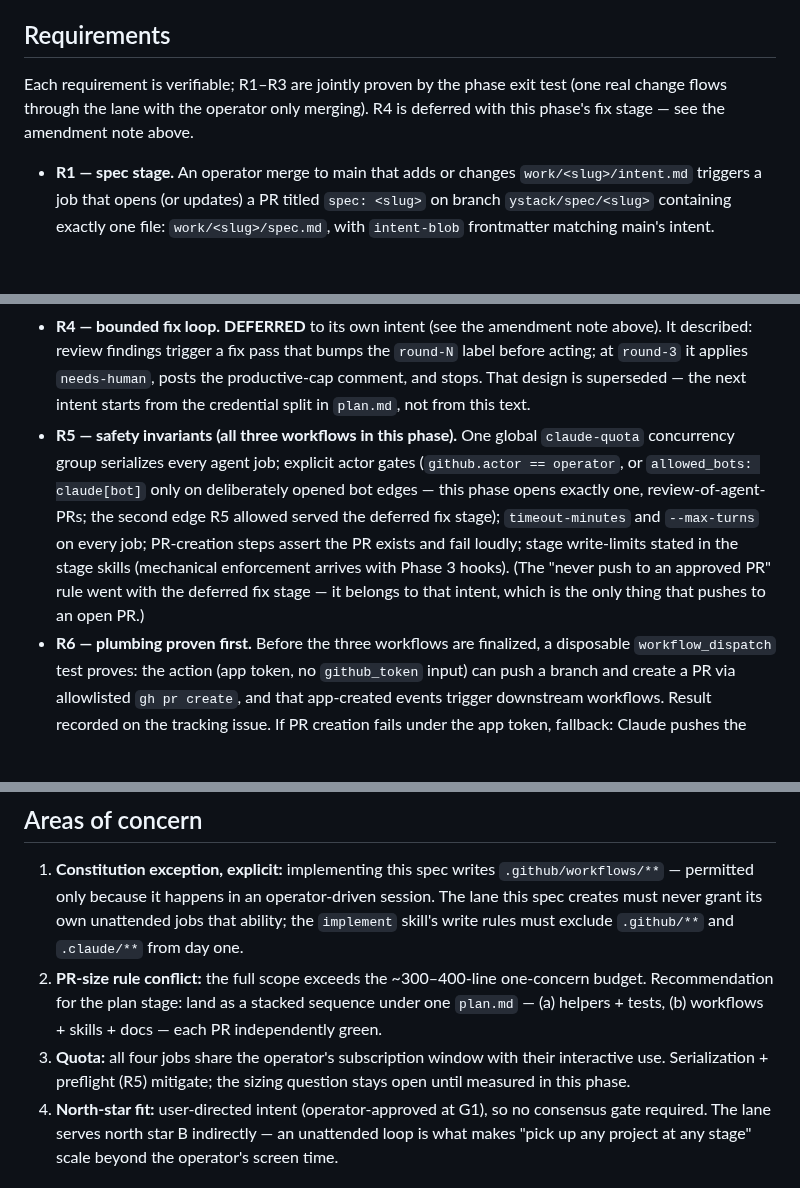
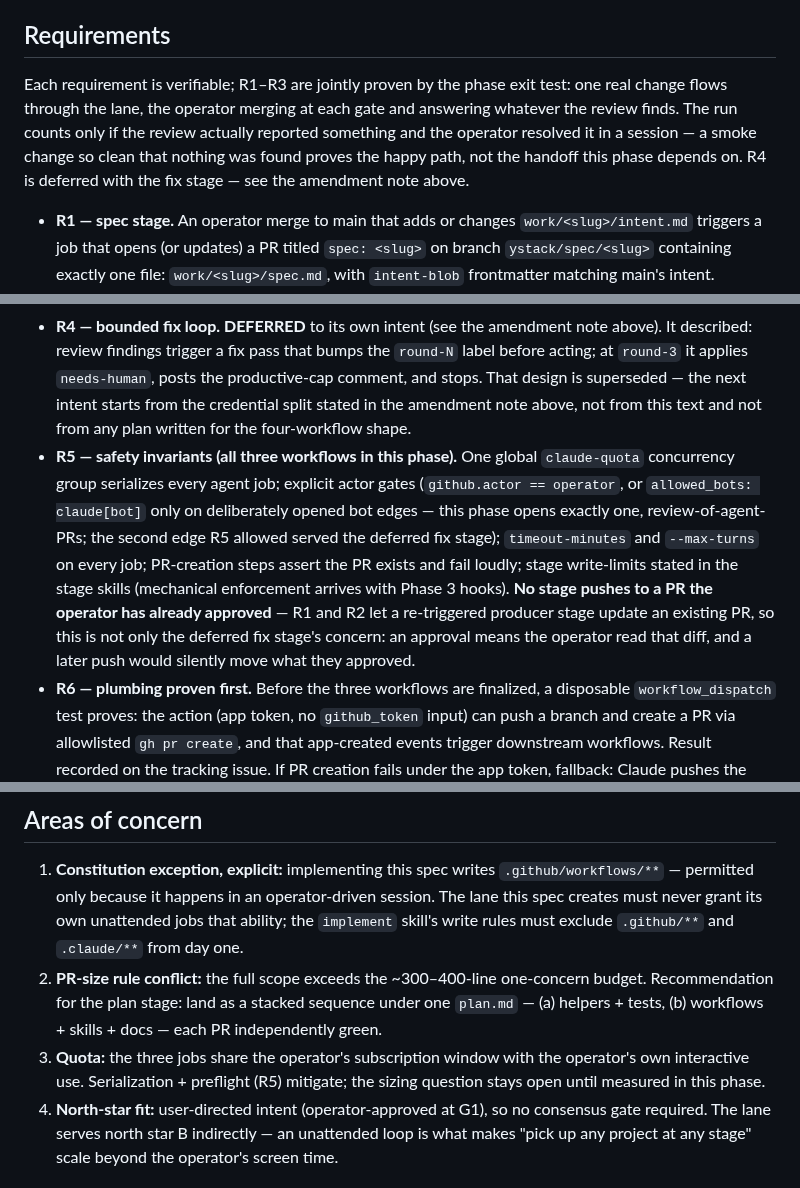
Before and after one commit to yihanzhu/fabrica, a Markdown page: work/v2-phase-2/spec.md, 3 parts joined by grey strips. Drawn GitHub-style; blank space fills up the shorter version.

Commit message:
spec: fold four more, including a rule I cut on a false premise
Codex round 3 on this amendment:
- the exit test declared R1-R3 proven while the operator "only merges",
  but this amendment also makes them answer findings. The run now counts
  only if the review found something and the operator resolved it —
  otherwise the smoke test proves the happy path, not the handoff the
  phase depends on
- the deferral pointed the next intent at plan.md for its design, but any
  plan written for the four-workflow shape is exactly what was
  superseded; the direction lives in this spec
- quota sizing still counted four jobs
- I removed the "never push to an approved PR" rule claiming only the fix
  stage pushes to open PRs. False: R1 and R2 let a re-triggered producer
  stage update an existing PR. The rule is restored and now covers every
  stage — an approval means the operator read that diff

Co-Authored-By: Claude Fable 5 <noreply@anthropic.com>

```diff
--- a/work/v2-phase-2/spec.md
+++ b/work/v2-phase-2/spec.md
@@ -26,9 +26,12 @@ operator ruled on; no rail is weakened by it.
 
 ## Requirements
 
-Each requirement is verifiable; R1–R3 are jointly proven by the phase exit test
-(one real change flows through the lane with the operator only merging). R4 is
-deferred with this phase's fix stage — see the amendment note above.
+Each requirement is verifiable; R1–R3 are jointly proven by the phase exit test:
+one real change flows through the lane, the operator merging at each gate and
+answering whatever the review finds. The run counts only if the review actually
+reported something and the operator resolved it in a session — a smoke change so
+clean that nothing was found proves the happy path, not the handoff this phase
+depends on. R4 is deferred with the fix stage — see the amendment note above.
 
 - **R1 — spec stage.** An operator merge to main that adds or changes
   `work/<slug>/intent.md` triggers a job that opens (or updates) a PR titled
@@ -49,7 +52,8 @@ deferred with this phase's fix stage — see the amendment note above.
   above). It described: review findings trigger a fix pass that bumps the `round-N`
   label before acting; at `round-3` it applies `needs-human`, posts the productive-cap
   comment, and stops. That design is superseded — the next intent starts from the
-  credential split in `plan.md`, not from this text.
+  credential split stated in the amendment note above, not from this text and not
+  from any plan written for the four-workflow shape.
 - **R5 — safety invariants (all three workflows in this phase).** One global `claude-quota`
   concurrency group serializes every agent job; explicit actor gates
   (`github.actor == operator`, or `allowed_bots: claude[bot]` only on deliberately
@@ -57,9 +61,11 @@ deferred with this phase's fix stage — see the amendment note above.
   edge R5 allowed served the deferred fix stage);
   `timeout-minutes` and `--max-turns` on every job; PR-creation steps assert the
   PR exists and fail loudly; stage write-limits stated in the stage skills
-  (mechanical enforcement arrives with Phase 3 hooks). (The "never push to an
-  approved PR" rule went with the deferred fix stage — it belongs to that intent,
-  which is the only thing that pushes to an open PR.)
+  (mechanical enforcement arrives with Phase 3 hooks). **No stage pushes to a PR
+  the operator has already approved** — R1 and R2 let a re-triggered producer
+  stage update an existing PR, so this is not only the deferred fix stage's
+  concern: an approval means the operator read that diff, and a later push would
+  silently move what they approved.
 - **R6 — plumbing proven first.** Before the three workflows are finalized, a
   disposable `workflow_dispatch` test proves: the action (app token, no
   `github_token` input) can push a branch and create a PR via allowlisted
@@ -119,8 +125,8 @@ first; adding Codex is additive and needs no workflow changes).
    one-concern budget. Recommendation for the plan stage: land as a stacked
    sequence under one `plan.md` — (a) helpers + tests, (b) workflows + skills +
    docs — each PR independently green.
-3. **Quota:** all four jobs share the operator's subscription window with their
-   interactive use. Serialization + preflight (R5) mitigate; the sizing question
+3. **Quota:** the three jobs share the operator's subscription window with the
+   operator's own interactive use. Serialization + preflight (R5) mitigate; the sizing question
    stays open until measured in this phase.
 4. **North-star fit:** user-directed intent (operator-approved at G1), so no
    consensus gate required. The lane serves north star B indirectly — an
```
